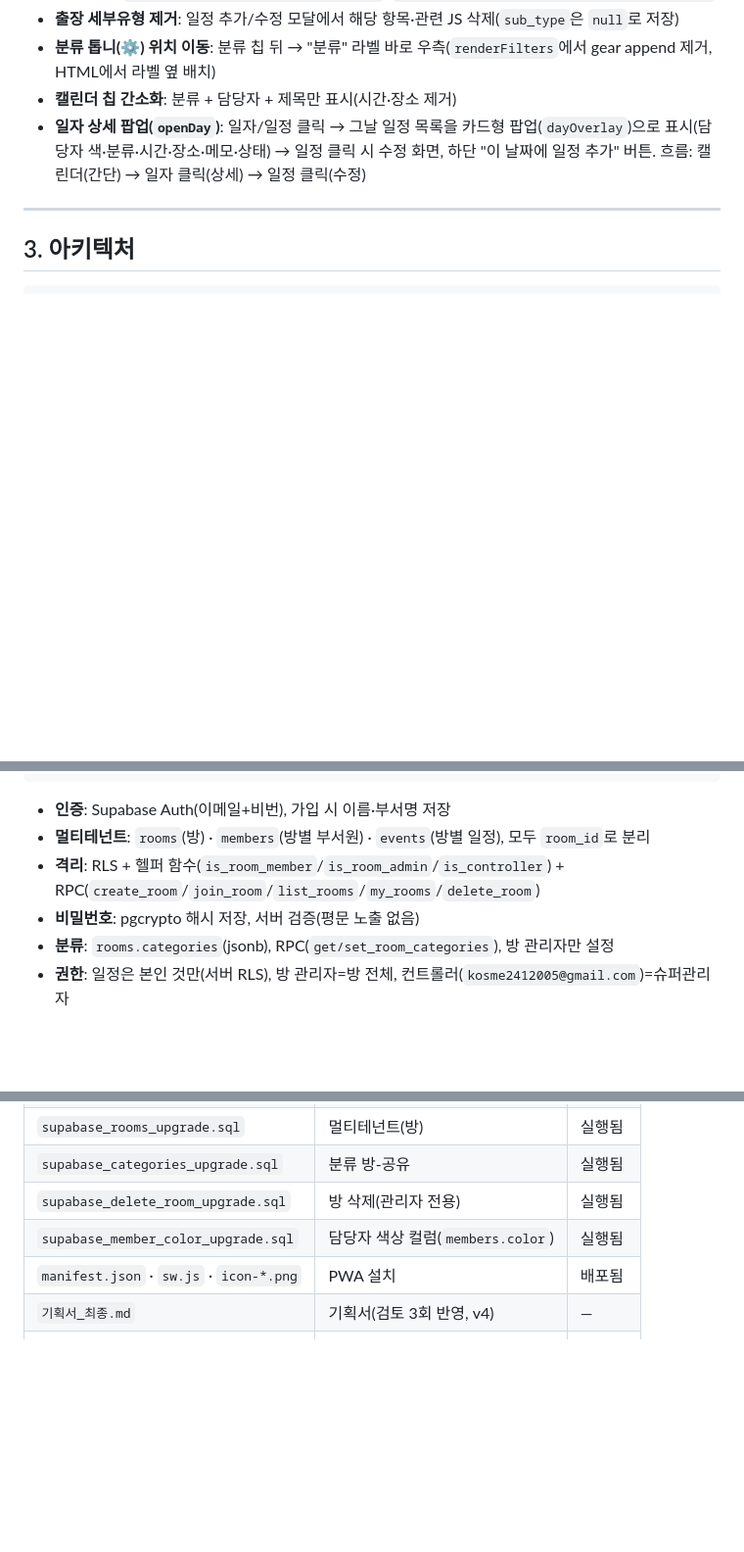
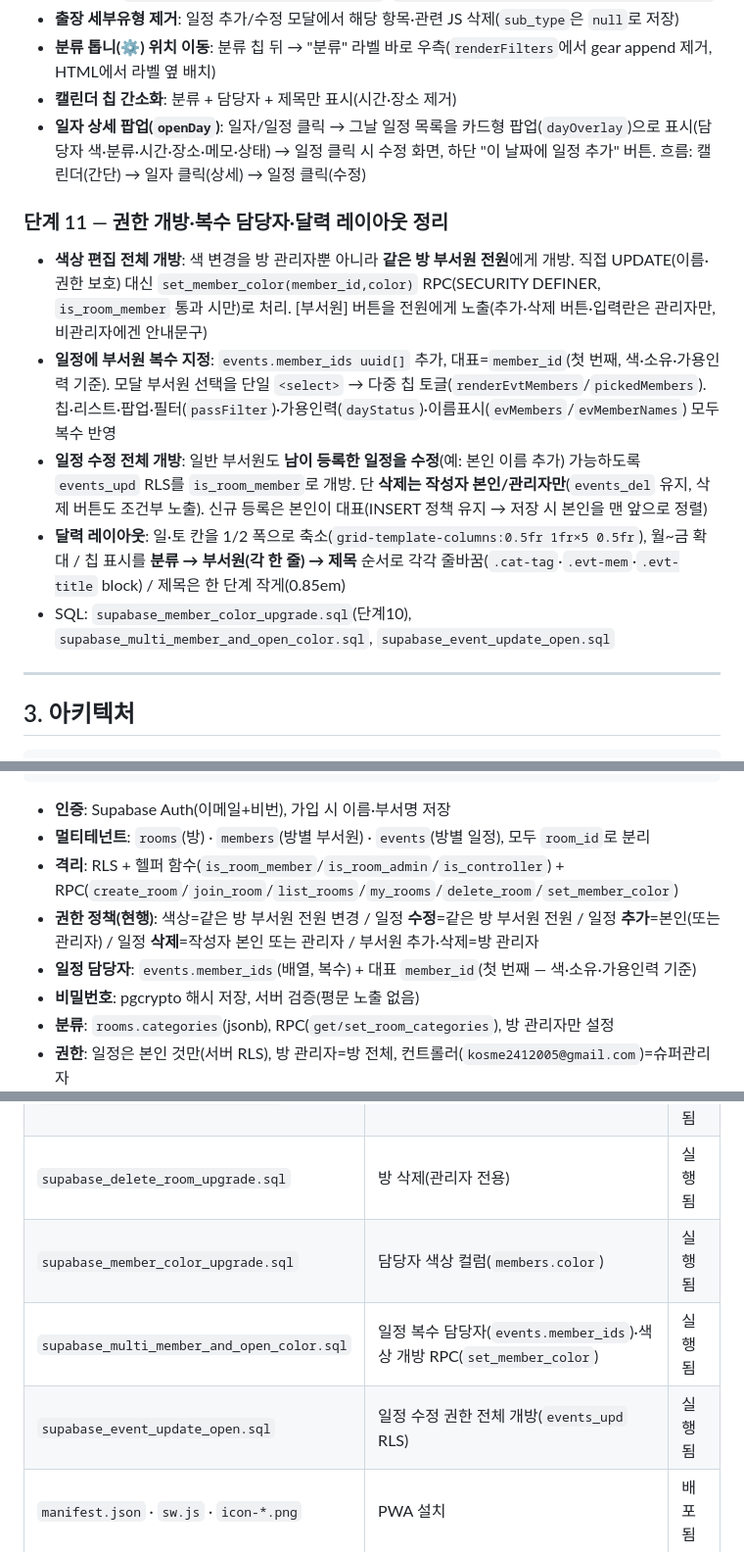
Before and after one commit to kosme2412005/honam-calendar, a Markdown page: 개발기록.md, 3 parts joined by grey strips. Shown at 98% size. GitHub-like rendering; blank space fills up the shorter version.

Commit message:
docs: 개발기록 단계11(권한 개방·복수 담당자·달력 레이아웃) 추가
Co-Authored-By: Claude Opus 4.8 (1M context) <noreply@anthropic.com>

```diff
--- a/개발기록.md
+++ b/개발기록.md
@@ -84,6 +84,13 @@
 - **캘린더 칩 간소화**: 분류 + 담당자 + 제목만 표시(시간·장소 제거)
 - **일자 상세 팝업(`openDay`)**: 일자/일정 클릭 → 그날 일정 목록을 카드형 팝업(`dayOverlay`)으로 표시(담당자 색·분류·시간·장소·메모·상태) → 일정 클릭 시 수정 화면, 하단 "이 날짜에 일정 추가" 버튼. 흐름: 캘린더(간단) → 일자 클릭(상세) → 일정 클릭(수정)
 
+### 단계 11 — 권한 개방·복수 담당자·달력 레이아웃 정리
+- **색상 편집 전체 개방**: 색 변경을 방 관리자뿐 아니라 **같은 방 부서원 전원**에게 개방. 직접 UPDATE(이름·권한 보호) 대신 `set_member_color(member_id,color)` RPC(SECURITY DEFINER, `is_room_member` 통과 시만)로 처리. [부서원] 버튼을 전원에게 노출(추가·삭제 버튼·입력란은 관리자만, 비관리자에겐 안내문구)
+- **일정에 부서원 복수 지정**: `events.member_ids uuid[]` 추가, 대표=`member_id`(첫 번째, 색·소유·가용인력 기준). 모달 부서원 선택을 단일 `<select>` → 다중 칩 토글(`renderEvtMembers`/`pickedMembers`). 칩·리스트·팝업·필터(`passFilter`)·가용인력(`dayStatus`)·이름표시(`evMembers`/`evMemberNames`) 모두 복수 반영
+- **일정 수정 전체 개방**: 일반 부서원도 **남이 등록한 일정을 수정**(예: 본인 이름 추가) 가능하도록 `events_upd` RLS를 `is_room_member`로 개방. 단 **삭제는 작성자 본인/관리자만**(`events_del` 유지, 삭제 버튼도 조건부 노출). 신규 등록은 본인이 대표(INSERT 정책 유지 → 저장 시 본인을 맨 앞으로 정렬)
+- **달력 레이아웃**: 일·토 칸을 1/2 폭으로 축소(`grid-template-columns:0.5fr 1fr×5 0.5fr`), 월~금 확대 / 칩 표시를 **분류 → 부서원(각 한 줄) → 제목** 순서로 각각 줄바꿈(`.cat-tag`·`.evt-mem`·`.evt-title` block) / 제목은 한 단계 작게(0.85em)
+- SQL: `supabase_member_color_upgrade.sql`(단계10), `supabase_multi_member_and_open_color.sql`, `supabase_event_update_open.sql`
+
 ---
 
 ## 3. 아키텍처
@@ -100,7 +107,9 @@
 
 - **인증**: Supabase Auth(이메일+비번), 가입 시 이름·부서명 저장
 - **멀티테넌트**: `rooms`(방) · `members`(방별 부서원) · `events`(방별 일정), 모두 `room_id`로 분리
-- **격리**: RLS + 헬퍼 함수(`is_room_member`/`is_room_admin`/`is_controller`) + RPC(`create_room`/`join_room`/`list_rooms`/`my_rooms`/`delete_room`)
+- **격리**: RLS + 헬퍼 함수(`is_room_member`/`is_room_admin`/`is_controller`) + RPC(`create_room`/`join_room`/`list_rooms`/`my_rooms`/`delete_room`/`set_member_color`)
+- **권한 정책(현행)**: 색상=같은 방 부서원 전원 변경 / 일정 **수정**=같은 방 부서원 전원 / 일정 **추가**=본인(또는 관리자) / 일정 **삭제**=작성자 본인 또는 관리자 / 부서원 추가·삭제=방 관리자
+- **일정 담당자**: `events.member_ids`(배열, 복수) + 대표 `member_id`(첫 번째 — 색·소유·가용인력 기준)
 - **비밀번호**: pgcrypto 해시 저장, 서버 검증(평문 노출 없음)
 - **분류**: `rooms.categories`(jsonb), RPC(`get/set_room_categories`), 방 관리자만 설정
 - **권한**: 일정은 본인 것만(서버 RLS), 방 관리자=방 전체, 컨트롤러(`kosme2412005@gmail.com`)=슈퍼관리자
@@ -119,6 +128,8 @@
 | `supabase_categories_upgrade.sql` | 분류 방-공유 | 실행됨 |
 | `supabase_delete_room_upgrade.sql` | 방 삭제(관리자 전용) | 실행됨 |
 | `supabase_member_color_upgrade.sql` | 담당자 색상 컬럼(`members.color`) | 실행됨 |
+| `supabase_multi_member_and_open_color.sql` | 일정 복수 담당자(`events.member_ids`)·색상 개방 RPC(`set_member_color`) | 실행됨 |
+| `supabase_event_update_open.sql` | 일정 수정 권한 전체 개방(`events_upd` RLS) | 실행됨 |
 | `manifest.json` · `sw.js` · `icon-*.png` | PWA 설치 | 배포됨 |
 | `기획서_최종.md` | 기획서(검토 3회 반영, v4) | — |
 | `보안_개인정보_질의서.md` | 전산/보안 질의서 초안 | — |
```
